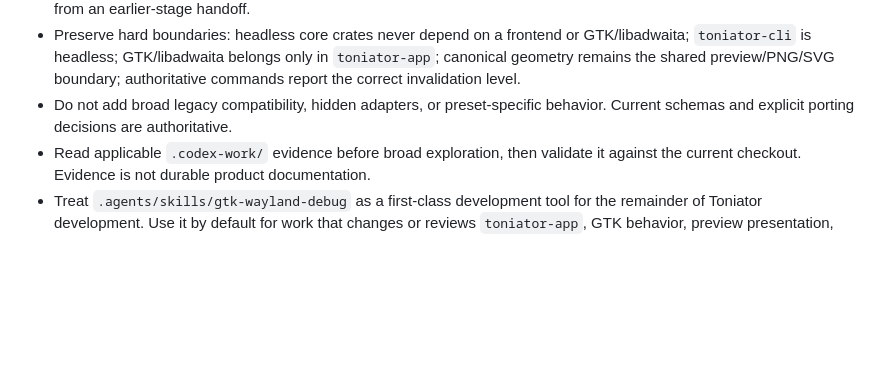
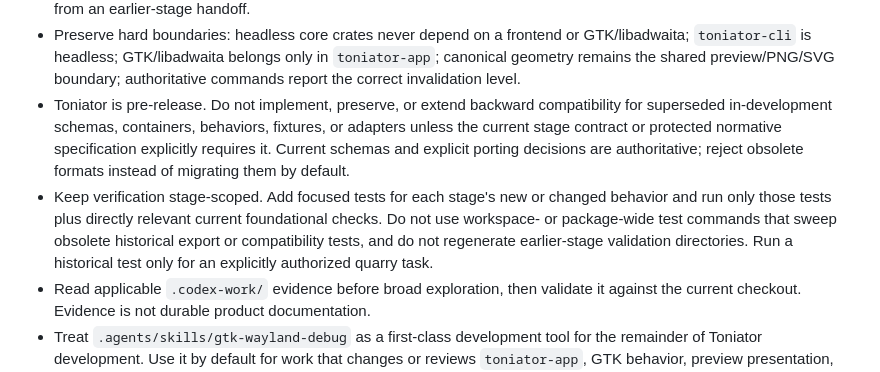
Before and after one commit to ricperry/Toniator, a Markdown page: AGENTS.md, the part around the change. Drawn GitHub-style; blank space fills up the shorter version.

Commit message:
docs: scope pre-release validation policy

```diff
--- a/AGENTS.md
+++ b/AGENTS.md
@@ -12,8 +12,18 @@
   GTK/libadwaita; `toniator-cli` is headless; GTK/libadwaita belongs only in
   `toniator-app`; canonical geometry remains the shared preview/PNG/SVG
   boundary; authoritative commands report the correct invalidation level.
-- Do not add broad legacy compatibility, hidden adapters, or preset-specific
-  behavior. Current schemas and explicit porting decisions are authoritative.
+- Toniator is pre-release. Do not implement, preserve, or extend backward
+  compatibility for superseded in-development schemas, containers, behaviors,
+  fixtures, or adapters unless the current stage contract or protected
+  normative specification explicitly requires it. Current schemas and explicit
+  porting decisions are authoritative; reject obsolete formats instead of
+  migrating them by default.
+- Keep verification stage-scoped. Add focused tests for each stage's new or
+  changed behavior and run only those tests plus directly relevant current
+  foundational checks. Do not use workspace- or package-wide test commands that
+  sweep obsolete historical export or compatibility tests, and do not regenerate
+  earlier-stage validation directories. Run a historical test only for an
+  explicitly authorized quarry task.
 - Read applicable `.codex-work/` evidence before broad exploration, then
   validate it against the current checkout. Evidence is not durable product
   documentation.
```
